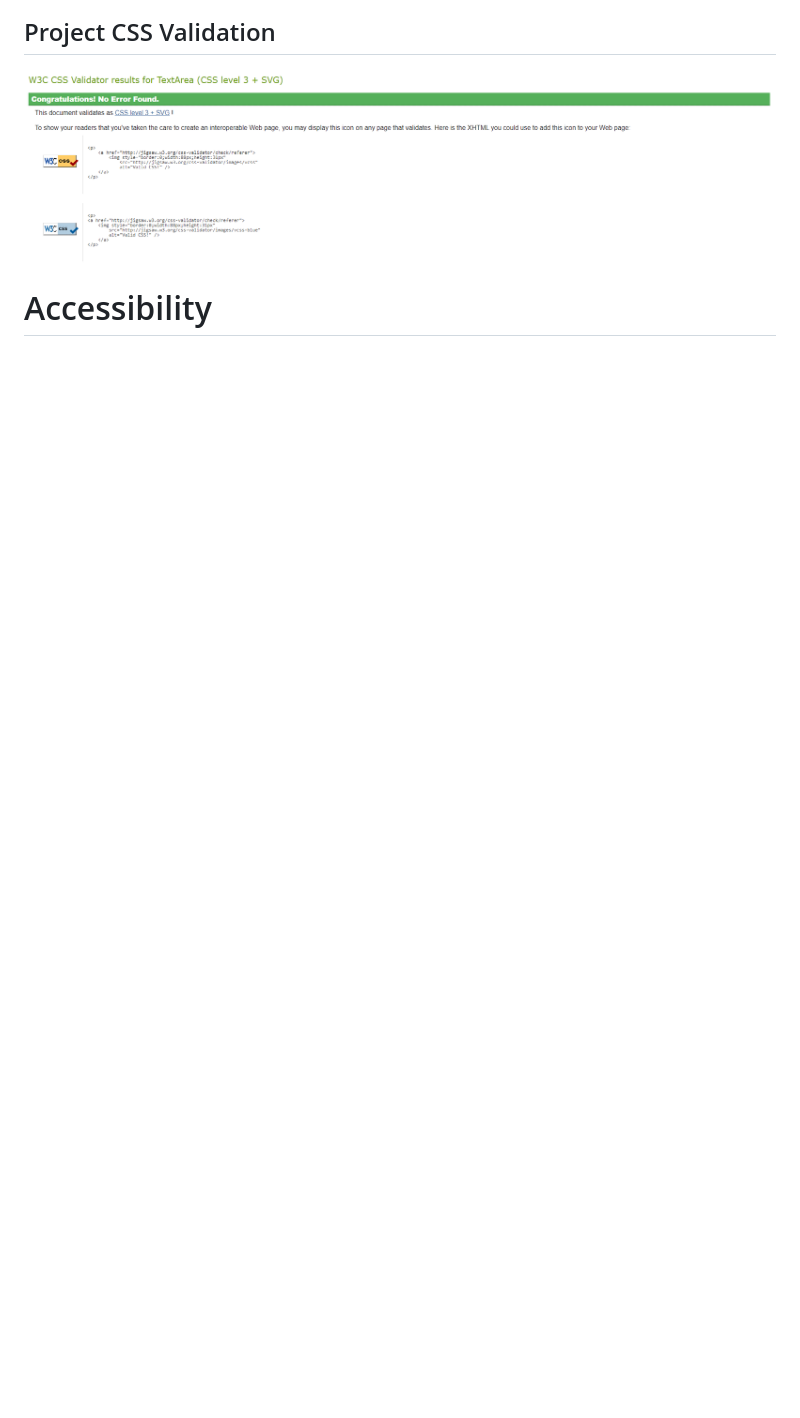
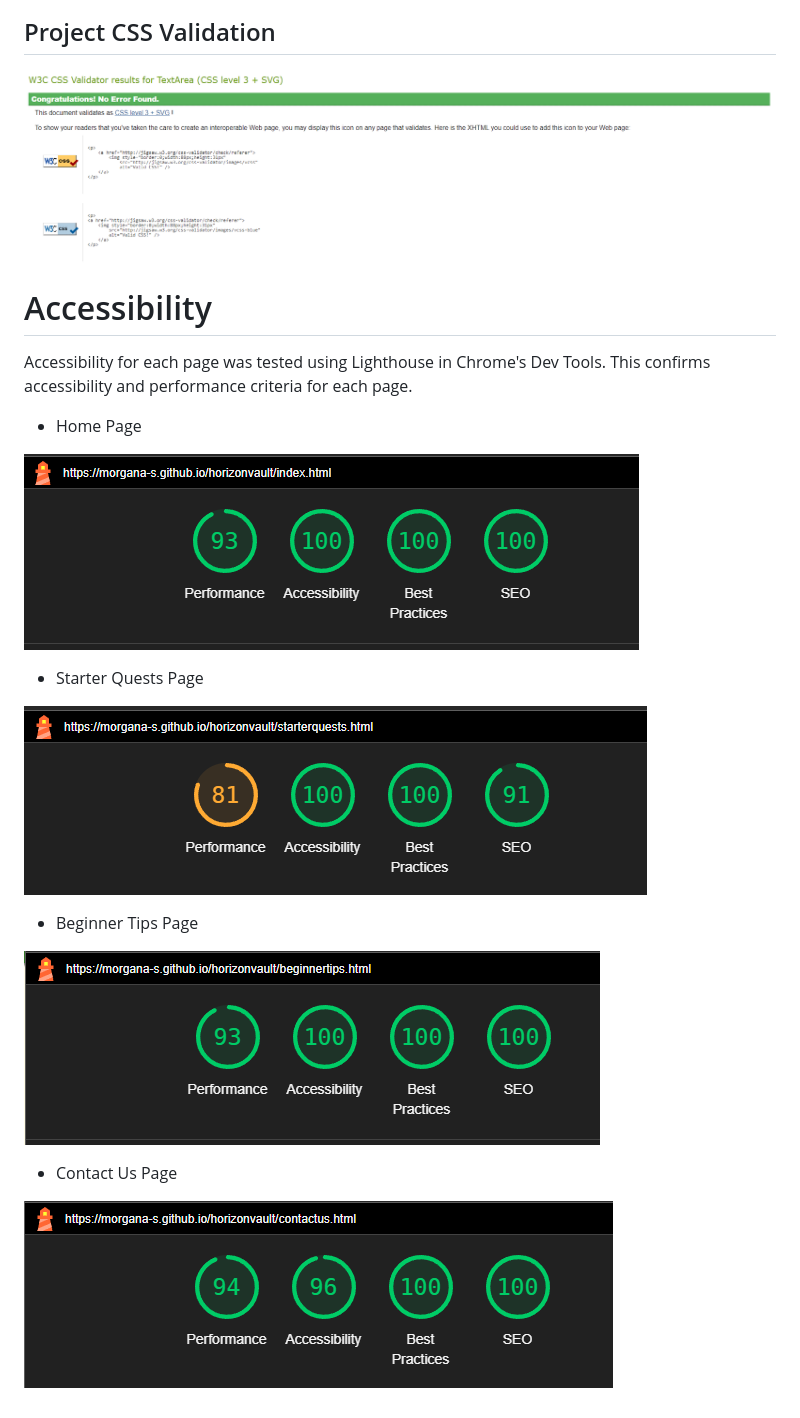
Before and after one commit to Morgana-S/horizonvault, a Markdown page: TESTING.md, the part around the change. GitHub-like rendering; pictures changed too: assets/documentation/testing images/accessibility-lighthouse-beginnertips.png (added), assets/documentation/testing images/accessibility-lighthouse-contactus.png (added), assets/documentation/testing images/accessibility-lighthouse-homepage.png (added); blank space fills up the shorter version.

Commit message:
Finished accessibility section for TESTING.md

```diff
--- a/TESTING.md
+++ b/TESTING.md
@@ -94,3 +94,20 @@ Each page was validated on the W3C HTML Validator and W3C Jigsaw CSS Validator,
 ![W3C CSS Validation](/assets/documentation/testing%20images/validation-css.png)
 
 # Accessibility
+Accessibility for each page was tested using Lighthouse in Chrome's Dev Tools. This confirms accessibility and performance criteria for each page.
+
+- Home Page
+
+![Lighthouse Report - Homepage](/assets/documentation/testing%20images/accessibility-lighthouse-homepage.png)
+
+- Starter Quests Page
+
+![Lighthouse Report - Starter Quests](/assets/documentation/testing%20images/accessibility-lighthouse-starterquests.png)
+
+- Beginner Tips Page
+
+![Lighthouse Report - Beginner Tips](/assets/documentation/testing%20images/accessibility-lighthouse-beginnertips.png)
+
+- Contact Us Page
+
+![Lighthouse Report - Contact Us](/assets/documentation/testing%20images/accessibility-lighthouse-contactus.png)
```
